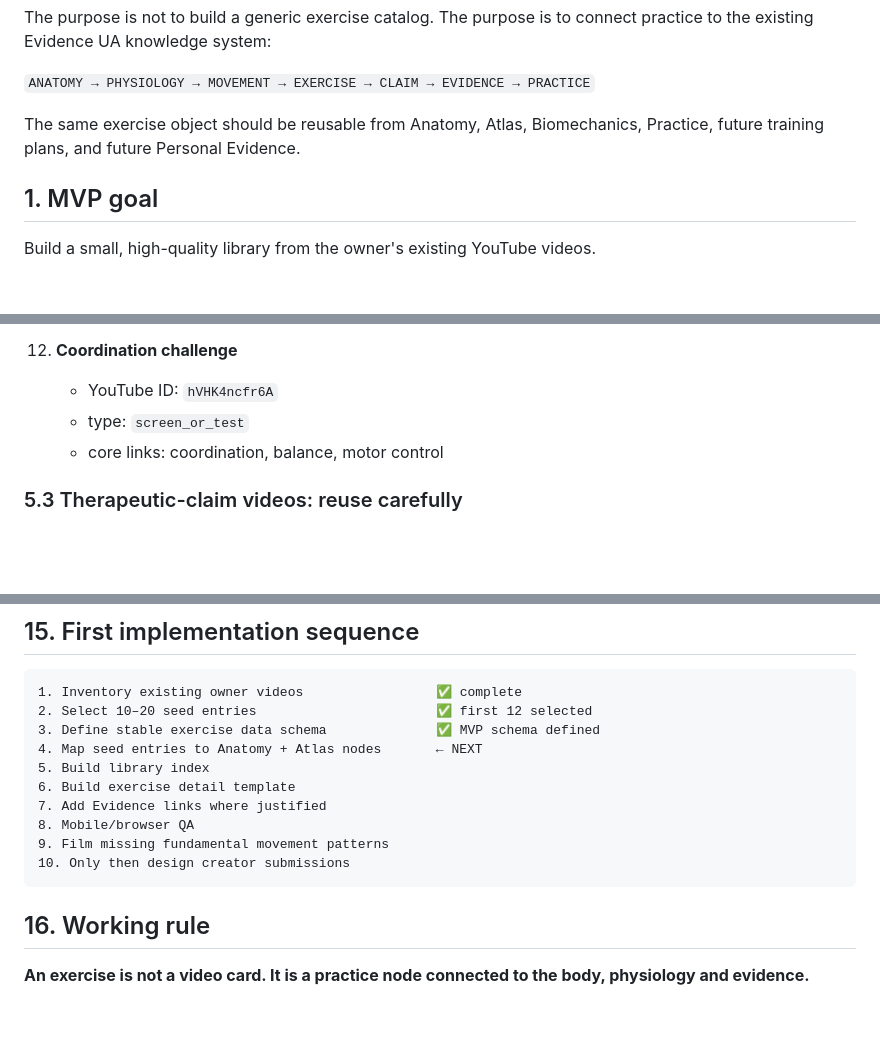
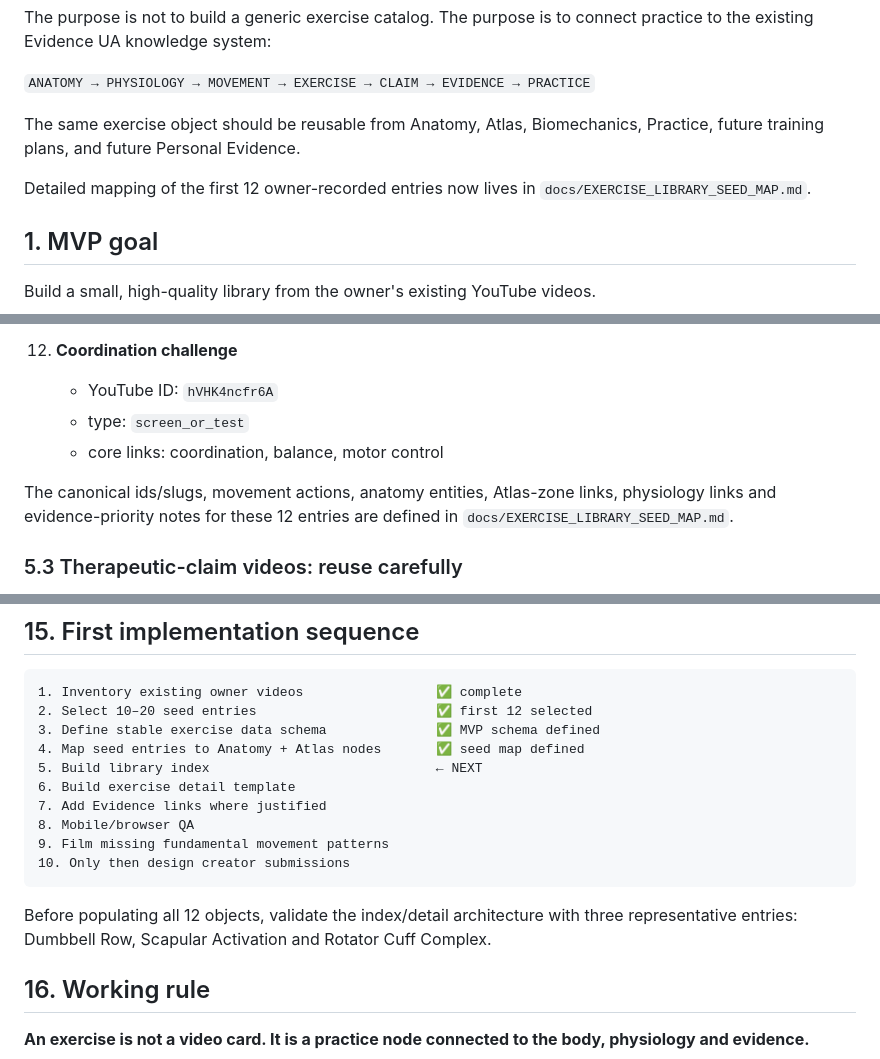
Before and after one commit to VlasPevochko/evidence-ua, a Markdown page: docs/EXERCISE_LIBRARY_MVP.md, 3 parts joined by grey strips. Drawn GitHub-style; blank space fills up the shorter version.

Commit message:
Mark Exercise Library seed mapping complete

````diff
--- a/docs/EXERCISE_LIBRARY_MVP.md
+++ b/docs/EXERCISE_LIBRARY_MVP.md
@@ -9,6 +9,8 @@ The purpose is not to build a generic exercise catalog. The purpose is to connec
 `ANATOMY → PHYSIOLOGY → MOVEMENT → EXERCISE → CLAIM → EVIDENCE → PRACTICE`
 
 The same exercise object should be reusable from Anatomy, Atlas, Biomechanics, Practice, future training plans, and future Personal Evidence.
+
+Detailed mapping of the first 12 owner-recorded entries now lives in `docs/EXERCISE_LIBRARY_SEED_MAP.md`.
 
 ## 1. MVP goal
 
@@ -200,6 +202,8 @@ For MVP, this is a strength rather than a problem. The first library can launch
     - type: `screen_or_test`
     - core links: coordination, balance, motor control
 
+The canonical ids/slugs, movement actions, anatomy entities, Atlas-zone links, physiology links and evidence-priority notes for these 12 entries are defined in `docs/EXERCISE_LIBRARY_SEED_MAP.md`.
+
 ### 5.3 Therapeutic-claim videos: reuse carefully
 
 The archive also contains useful movement demonstrations inside videos with strong therapeutic titles, for example:
@@ -390,8 +394,8 @@ Exercise Library MVP is ready when:
 1. Inventory existing owner videos                 ✅ complete
 2. Select 10–20 seed entries                       ✅ first 12 selected
 3. Define stable exercise data schema              ✅ MVP schema defined
-4. Map seed entries to Anatomy + Atlas nodes       ← NEXT
-5. Build library index
+4. Map seed entries to Anatomy + Atlas nodes       ✅ seed map defined
+5. Build library index                             ← NEXT
 6. Build exercise detail template
 7. Add Evidence links where justified
 8. Mobile/browser QA
@@ -399,6 +403,8 @@ Exercise Library MVP is ready when:
 10. Only then design creator submissions
 ```
 
+Before populating all 12 objects, validate the index/detail architecture with three representative entries: Dumbbell Row, Scapular Activation and Rotator Cuff Complex.
+
 ## 16. Working rule
 
 **An exercise is not a video card. It is a practice node connected to the body, physiology and evidence.**
````
